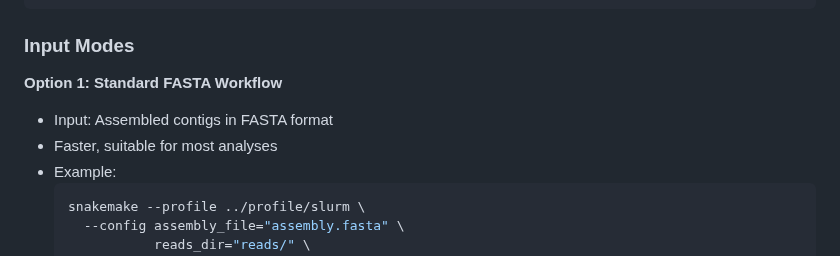
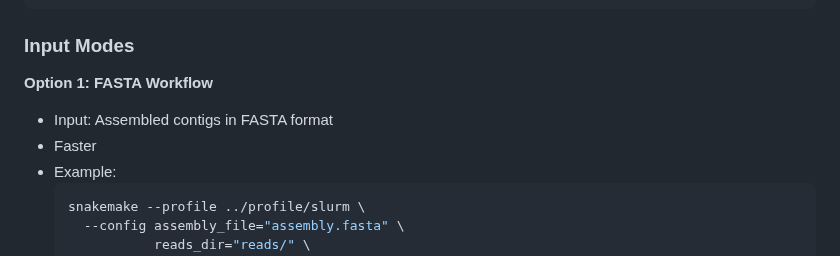
Before and after one commit to megjohnson1999/phage-analysis, a Markdown page: README.md, the part around the change. GitHub-like rendering.

````diff
--- a/README.md
+++ b/README.md
@@ -194,9 +194,9 @@ snakemake --cores 8 --use-conda
 
 ### Input Modes
 
-**Option 1: Standard FASTA Workflow**
+**Option 1: FASTA Workflow**
 - Input: Assembled contigs in FASTA format
-- Faster, suitable for most analyses
+- Faster
 - Example:
   ```bash
   snakemake --profile ../profile/slurm \
````
